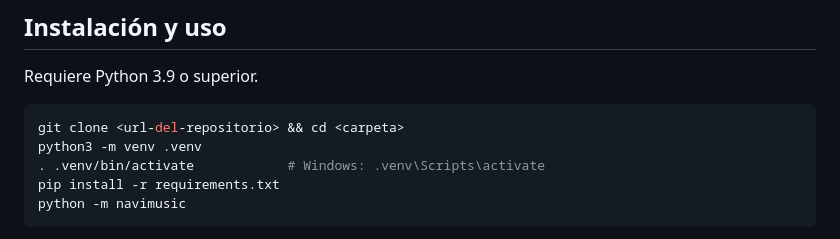
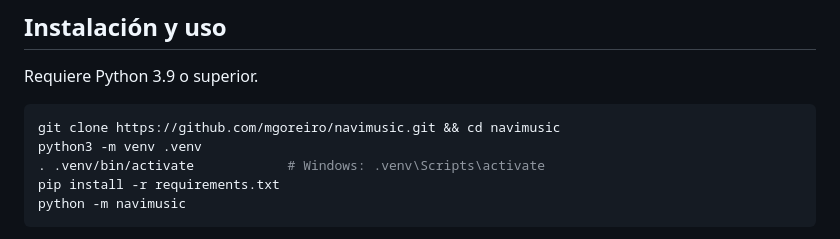
Before and after one commit to mgoreiro/navimusic, a Markdown page: README.md, the part around the change. GitHub-like rendering.

Commit message:
README: URL y carpeta reales en las instrucciones de instalación
Co-Authored-By: Claude Sonnet 5.5 <noreply@anthropic.com>

````diff
--- a/README.md
+++ b/README.md
@@ -14,7 +14,7 @@ Cover Art Archive.
 Requiere Python 3.9 o superior.
 
 ```bash
-git clone <url-del-repositorio> && cd <carpeta>
+git clone https://github.com/mgoreiro/navimusic.git && cd navimusic
 python3 -m venv .venv
 . .venv/bin/activate            # Windows: .venv\Scripts\activate
 pip install -r requirements.txt
````
